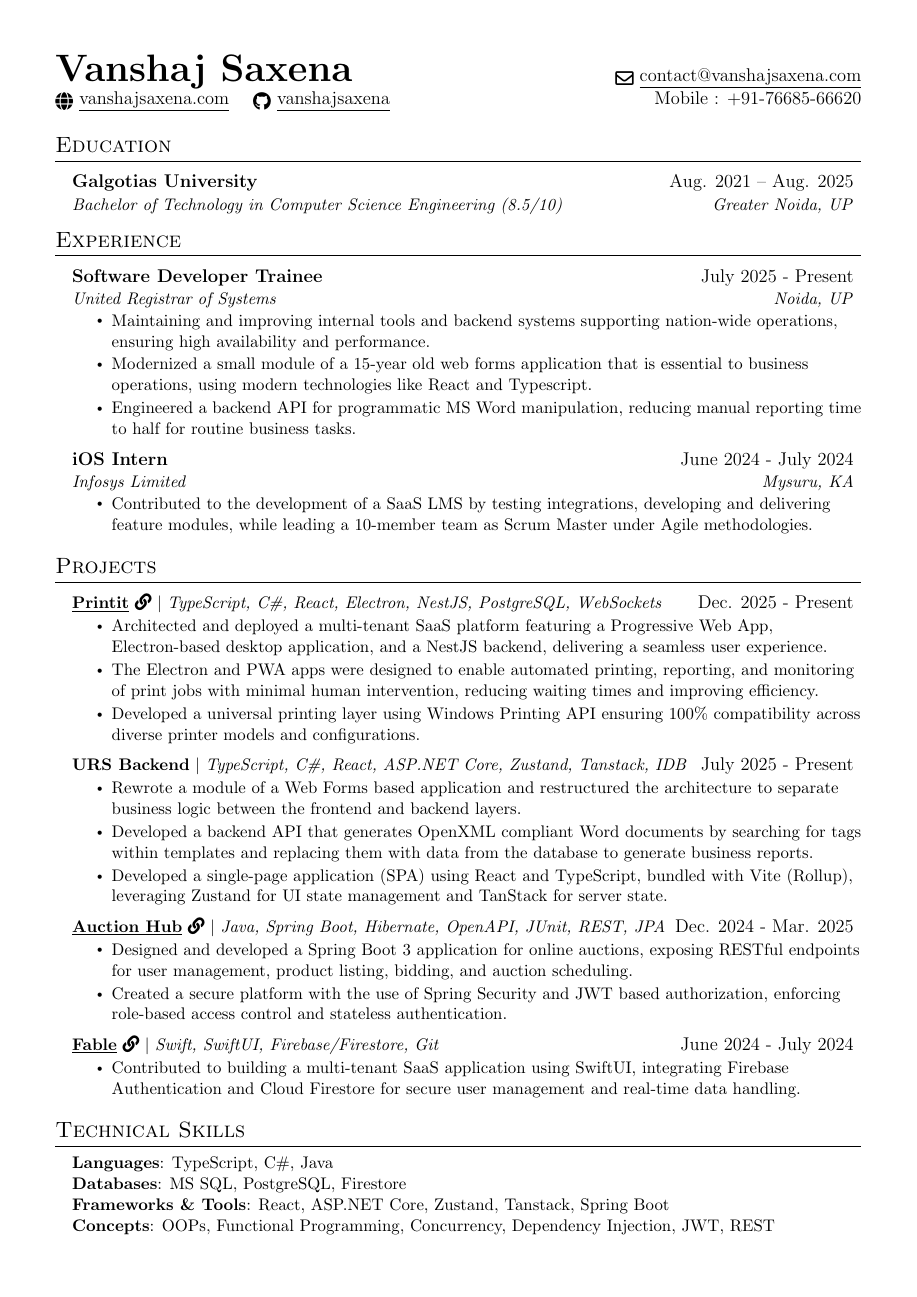
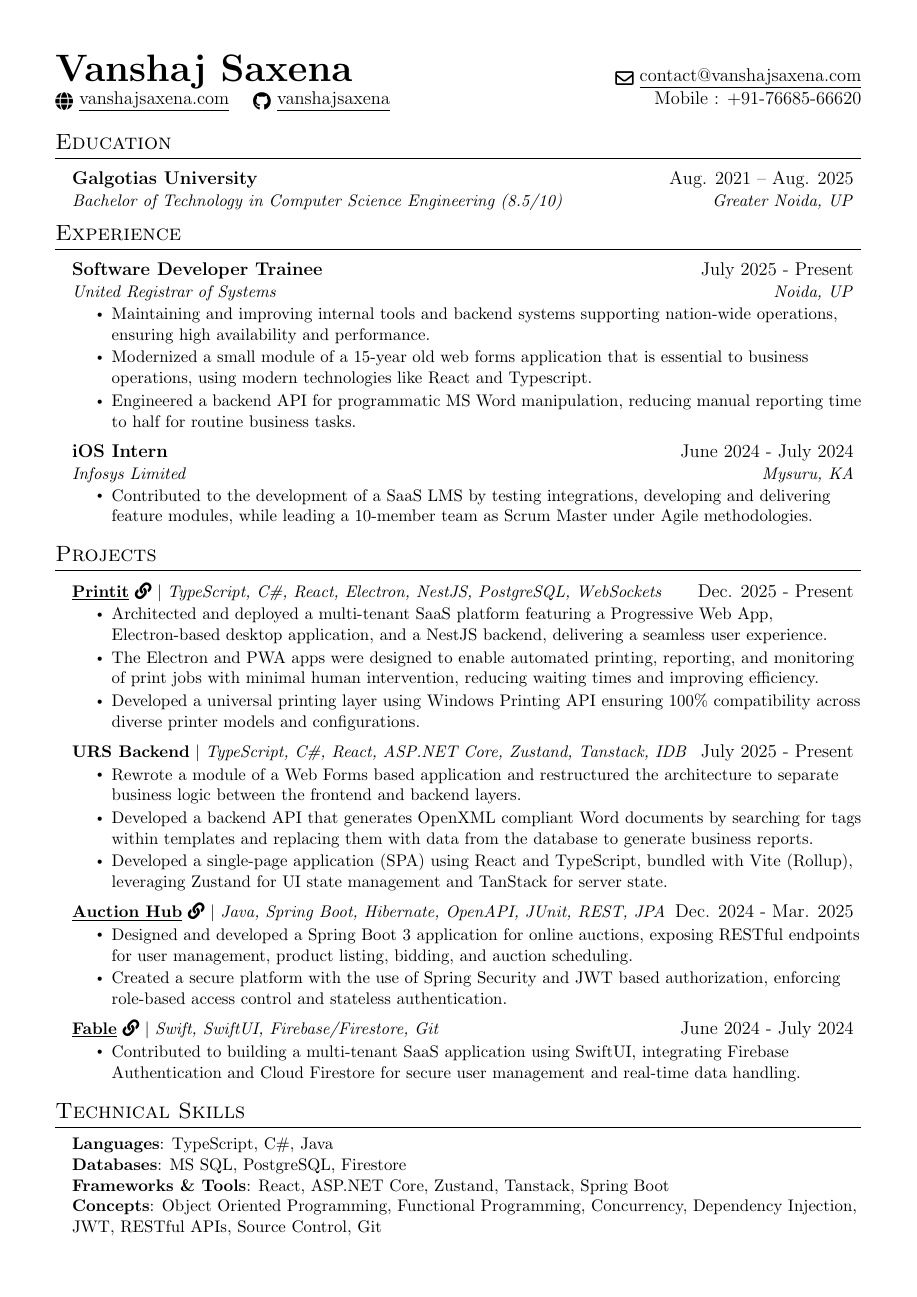
Before and after one commit to VanshajSaxena/resume, a LaTeX CV (Resume - Vanshaj Saxena.tex): the whole page. Compiled offline with pdfLaTeX.

Commit message:
fix: tighten section spacing, add more in Concepts

```diff
--- a/Resume - Vanshaj Saxena.tex
+++ b/Resume - Vanshaj Saxena.tex
@@ -56,7 +56,7 @@
 
 % Sections formatting
 \titleformat{\section}{
-  \vspace{-4pt}\scshape\raggedright\large
+  \vspace{-6pt}\scshape\raggedright\large
 }{}{0em}{}[\color{black}\titlerule \vspace{-5pt}]
 
 % Ensure that generate pdf is machine readable/ATS parsable
@@ -204,7 +204,7 @@
      \textbf{Languages}{: TypeScript, C\#, Java} \\
      \textbf{Databases}{: MS SQL, PostgreSQL, Firestore} \\
      \textbf{Frameworks \& Tools}{: React, ASP.NET Core, Zustand, Tanstack, Spring Boot} \\
-     \textbf{Concepts}{: OOPs, Functional Programming, Concurrency, Dependency Injection, JWT, REST}
+     \textbf{Concepts}{: Object Oriented Programming, Functional Programming, Concurrency, Dependency Injection, JWT, RESTful APIs, Source Control, Git}
     }}
  \end{itemize}
 
```
